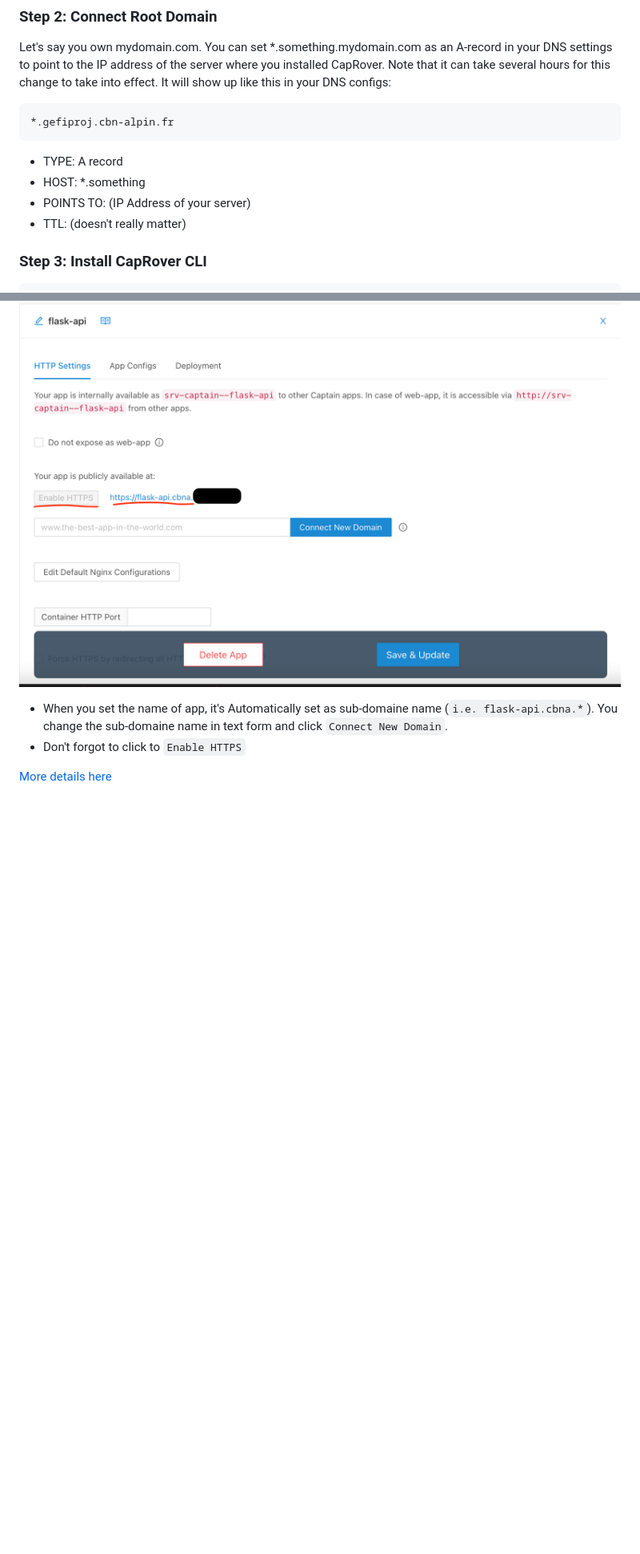
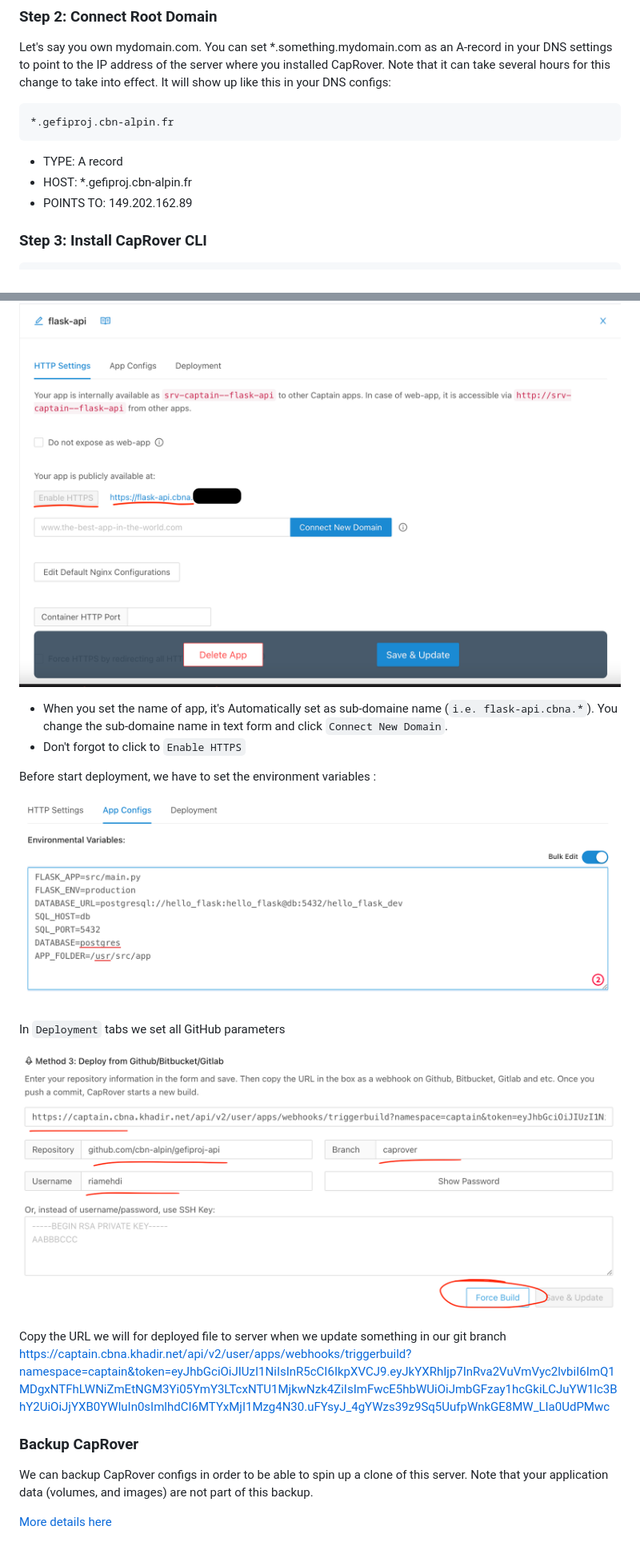
Before and after one commit to cbn-alpin/gefiproj-api, a Markdown page: README.md, 2 parts joined by grey strips. Shown: that part at 80% size. Rendered like a GitHub page; pictures changed too: resources/img/4.png (added), resources/img/5.png (added); blank space fills up the shorter version.

Commit message:
Update config with env var
More secure

````diff
--- a/README.md
+++ b/README.md
@@ -90,10 +90,8 @@ Let's say you own mydomain.com. You can set *.something.mydomain.com as an A-rec
 ```
 
 - TYPE: A record
-- HOST: *.something
-- POINTS TO: (IP Address of your server)
-- TTL: (doesn't really matter)
-
+- HOST: *.gefiproj.cbn-alpin.fr
+- POINTS TO: 149.202.162.89
 
 ### Step 3: Install CapRover CLI
 
@@ -117,7 +115,23 @@ docker run -d -p 5000:5000 cbna_backend:v1
 ####  Create and Deploy API Serveur
 
 ![Linux terminal](resources/img/3.png)
+
 - When you set the name of app, it's Automatically set as sub-domaine name (`i.e. flask-api.cbna.*`). You change the sub-domaine name in text form and click `Connect New Domain`.
 - Don't forgot to click to `Enable HTTPS`
 
+Before start deployment, we have to set the environment variables :
+
+![Linux terminal](resources/img/5.png)
+
+In `Deployment` tabs we set all GitHub parameters
+
+![Linux terminal](resources/img/4.png)
+
+Copy the URL we will for deployed file to server when we update something in our git branch
+https://captain.cbna.khadir.net/api/v2/user/apps/webhooks/triggerbuild?namespace=captain&token=eyJhbGciOiJIUzI1NiIsInR5cCI6IkpXVCJ9.eyJkYXRhIjp7InRva2VuVmVyc2lvbiI6ImQ1MDgxNTFhLWNiZmEtNGM3Yi05YmY3LTcxNTU1MjkwNzk4ZiIsImFwcE5hbWUiOiJmbGFzay1hcGkiLCJuYW1lc3BhY2UiOiJjYXB0YWluIn0sImlhdCI6MTYxMjI1Mzg4N30.uFYsyJ_4gYWzs39z9Sq5UufpWnkGE8MW_LIa0UdPMwc
+
+
+### Backup CapRover
+We can backup CapRover configs in order to be able to spin up a clone of this server. Note that your application data (volumes, and images) are not part of this backup.
+
 [More details here](https://caprover.com/docs/get-started.html#step-3-install-caprover-cli)
````
Also changed, not shown: other parts of README.md (+1 -1 lines), 2 other files.
